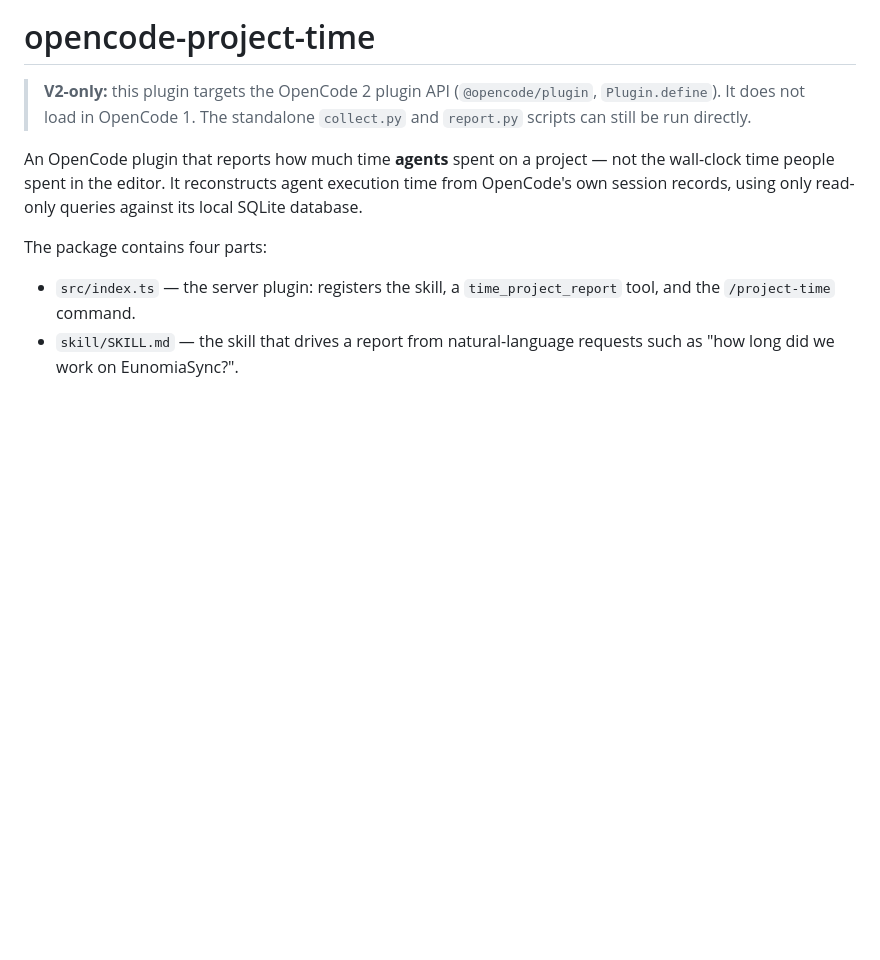
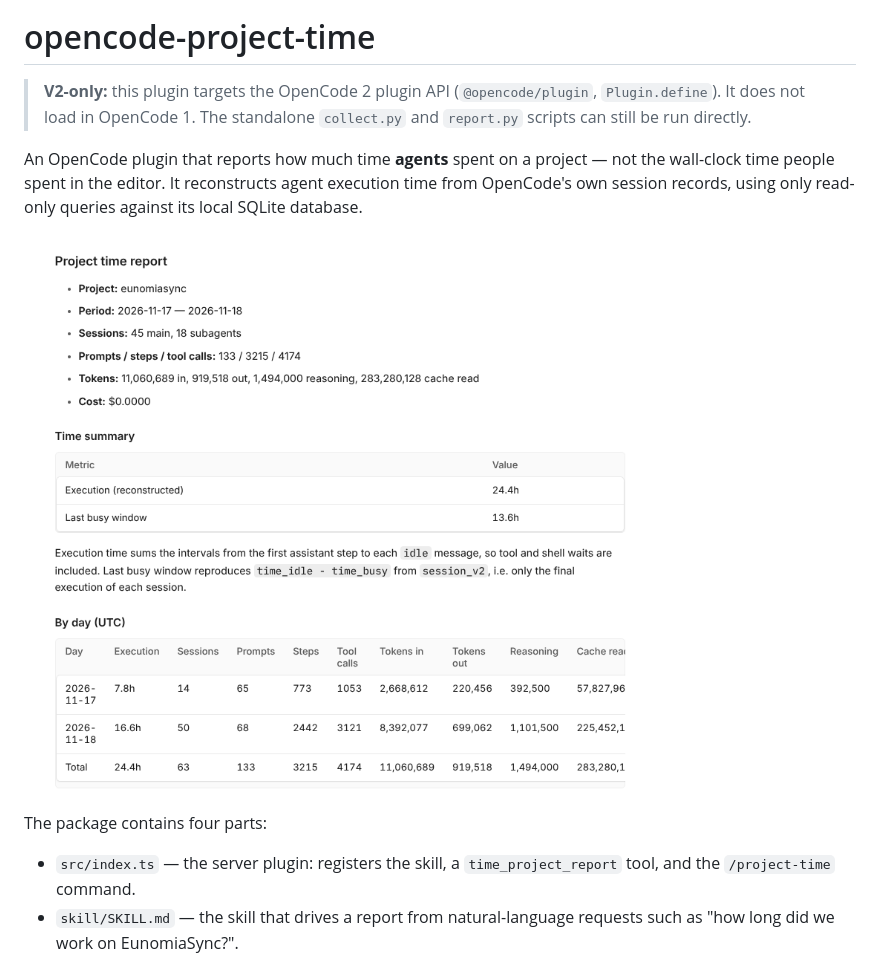
Before and after one commit to yepbro/opencode-project-time, a Markdown page: README.md, the part around the change. Rendered like a GitHub page; pictures changed too: assets/report-example.png (added); blank space fills up the shorter version.

Commit message:
docs: add generated report screenshot to README

```diff
--- a/README.md
+++ b/README.md
@@ -8,6 +8,8 @@ An OpenCode plugin that reports how much time **agents** spent on a project —
 not the wall-clock time people spent in the editor. It reconstructs agent
 execution time from OpenCode's own session records, using only read-only
 queries against its local SQLite database.
+
+![Example of a generated project time report](assets/report-example.png)
 
 The package contains four parts:
 
```
Also changed, not shown: 1 other file.
